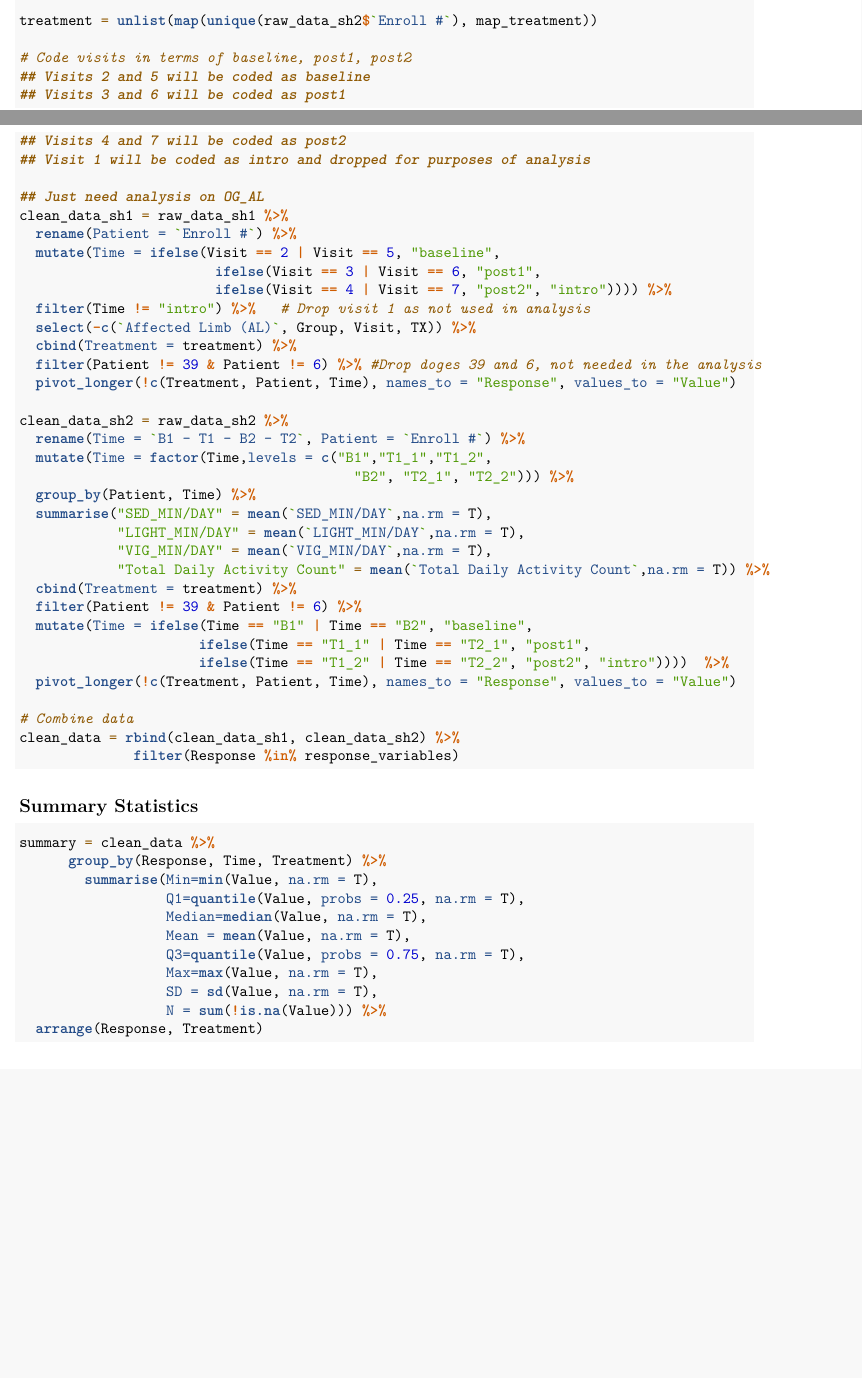
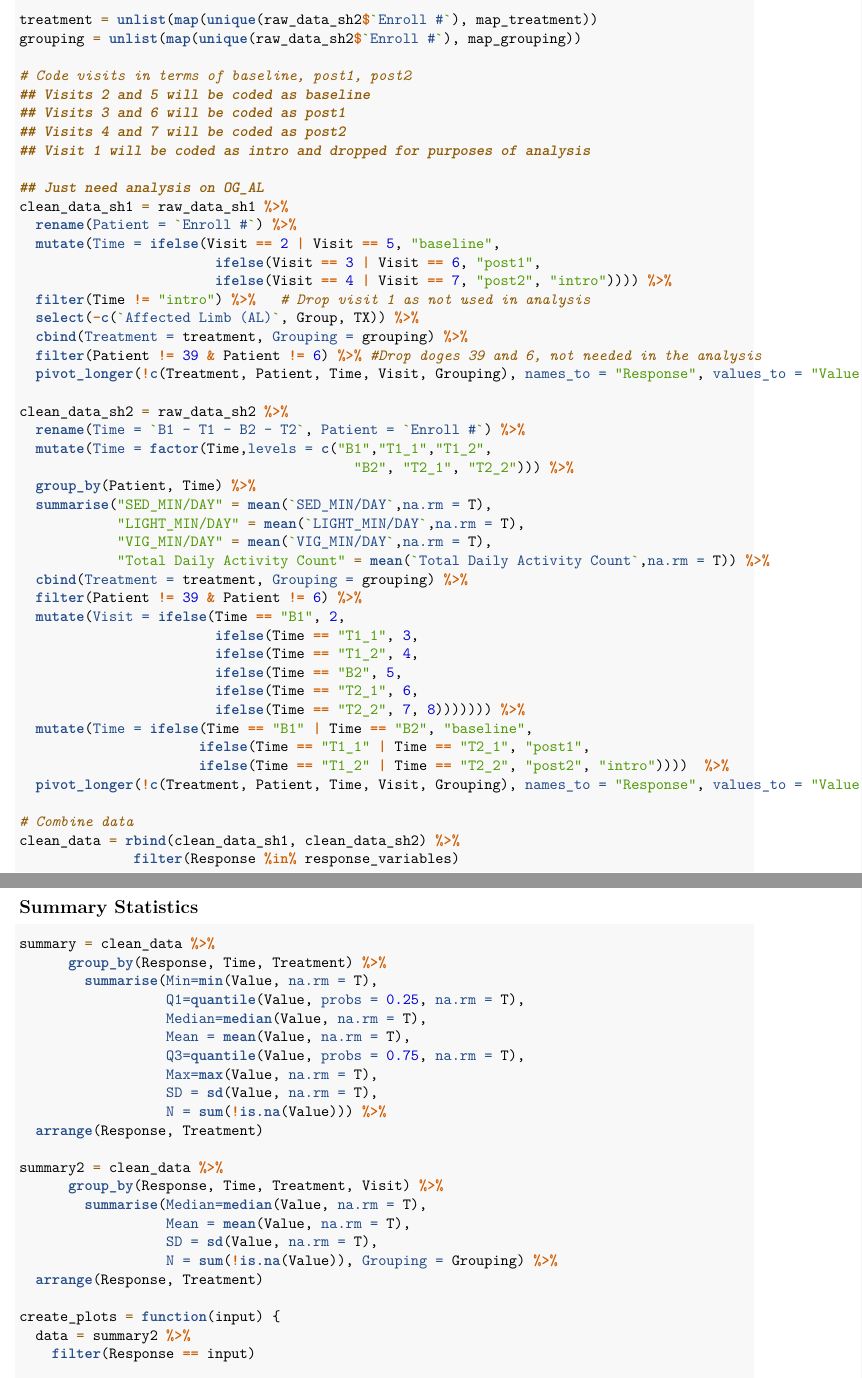
Before and after one commit to KatyJMiles/ConsultingProject_Spring, an R Markdown document (Analysis.Rmd): two parts of pages 1 and 2 of 5 before the commit and two parts of pages 2 and 3 of 6 after it, joined at a grey line, cut so that both start at the same text, the shorter picture padded with empty space. Rendered offline with R 4.5, knitr and Pandoc, then LaTeX, with nearby package versions.

Commit message:
Create visit plots

```diff
--- a/Analysis.Rmd
+++ b/Analysis.Rmd
@@ -52,4 +61,5 @@ map_treatment = function(patient) {
 treatment = unlist(map(unique(raw_data_sh2$`Enroll #`), map_treatment))
+grouping = unlist(map(unique(raw_data_sh2$`Enroll #`), map_grouping))
 
 # Code visits in terms of baseline, post1, post2
 ## Visits 2 and 5 will be coded as baseline
@@ -64,10 +74,10 @@ clean_data_sh1 = raw_data_sh1 %>%
                         ifelse(Visit == 3 | Visit == 6, "post1",
                         ifelse(Visit == 4 | Visit == 7, "post2", "intro")))) %>%
   filter(Time != "intro") %>%   # Drop visit 1 as not used in analysis
-  select(-c(`Affected Limb (AL)`, Group, Visit, TX)) %>%
-  cbind(Treatment = treatment) %>%
+  select(-c(`Affected Limb (AL)`, Group, TX)) %>%
+  cbind(Treatment = treatment, Grouping = grouping) %>%
   filter(Patient != 39 & Patient != 6) %>% #Drop doges 39 and 6, not needed in the analysis
-  pivot_longer(!c(Treatment, Patient, Time), names_to = "Response", values_to = "Value")
+  pivot_longer(!c(Treatment, Patient, Time, Visit, Grouping), names_to = "Response", values_to = "Value")
 
 clean_data_sh2 = raw_data_sh2 %>%
   rename(Time = `B1 - T1 - B2 - T2`, Patient = `Enroll #`) %>%
@@ -78,12 +88,18 @@ clean_data_sh2 = raw_data_sh2 %>%
             "LIGHT_MIN/DAY" = mean(`LIGHT_MIN/DAY`,na.rm = T),
             "VIG_MIN/DAY" = mean(`VIG_MIN/DAY`,na.rm = T),
             "Total Daily Activity Count" = mean(`Total Daily Activity Count`,na.rm = T)) %>%
-  cbind(Treatment = treatment) %>%
+  cbind(Treatment = treatment, Grouping = grouping) %>%
   filter(Patient != 39 & Patient != 6) %>%
+  mutate(Visit = ifelse(Time == "B1", 2,
+                        ifelse(Time == "T1_1", 3,
+                        ifelse(Time == "T1_2", 4,
+                        ifelse(Time == "B2", 5,
+                        ifelse(Time == "T2_1", 6,
+                        ifelse(Time == "T2_2", 7, 8))))))) %>%
   mutate(Time = ifelse(Time == "B1" | Time == "B2", "baseline",
                       ifelse(Time == "T1_1" | Time == "T2_1", "post1",
                       ifelse(Time == "T1_2" | Time == "T2_2", "post2", "intro"))))  %>%
-  pivot_longer(!c(Treatment, Patient, Time), names_to = "Response", values_to = "Value")
+  pivot_longer(!c(Treatment, Patient, Time, Visit, Grouping), names_to = "Response", values_to = "Value")
 
 # Combine data
 clean_data = rbind(clean_data_sh1, clean_data_sh2) %>%
@@ -103,3 +119,15 @@ summary = clean_data %>%
                   SD = sd(Value, na.rm = T),
                   N = sum(!is.na(Value))) %>%
   arrange(Response, Treatment)
+
+summary2 = clean_data %>%
+      group_by(Response, Time, Treatment, Visit) %>%
+        summarise(Median=median(Value, na.rm = T),
+                  Mean = mean(Value, na.rm = T),
+                  SD = sd(Value, na.rm = T),
+                  N = sum(!is.na(Value)), Grouping = Grouping) %>%
+  arrange(Response, Treatment)
+
+create_plots = function(input) {
+  data = summary2 %>%
+    filter(Response == input)
```
Also changed, not shown: visit_plots.pdf (added), Analysis.Rmd (21 more changed lines).
